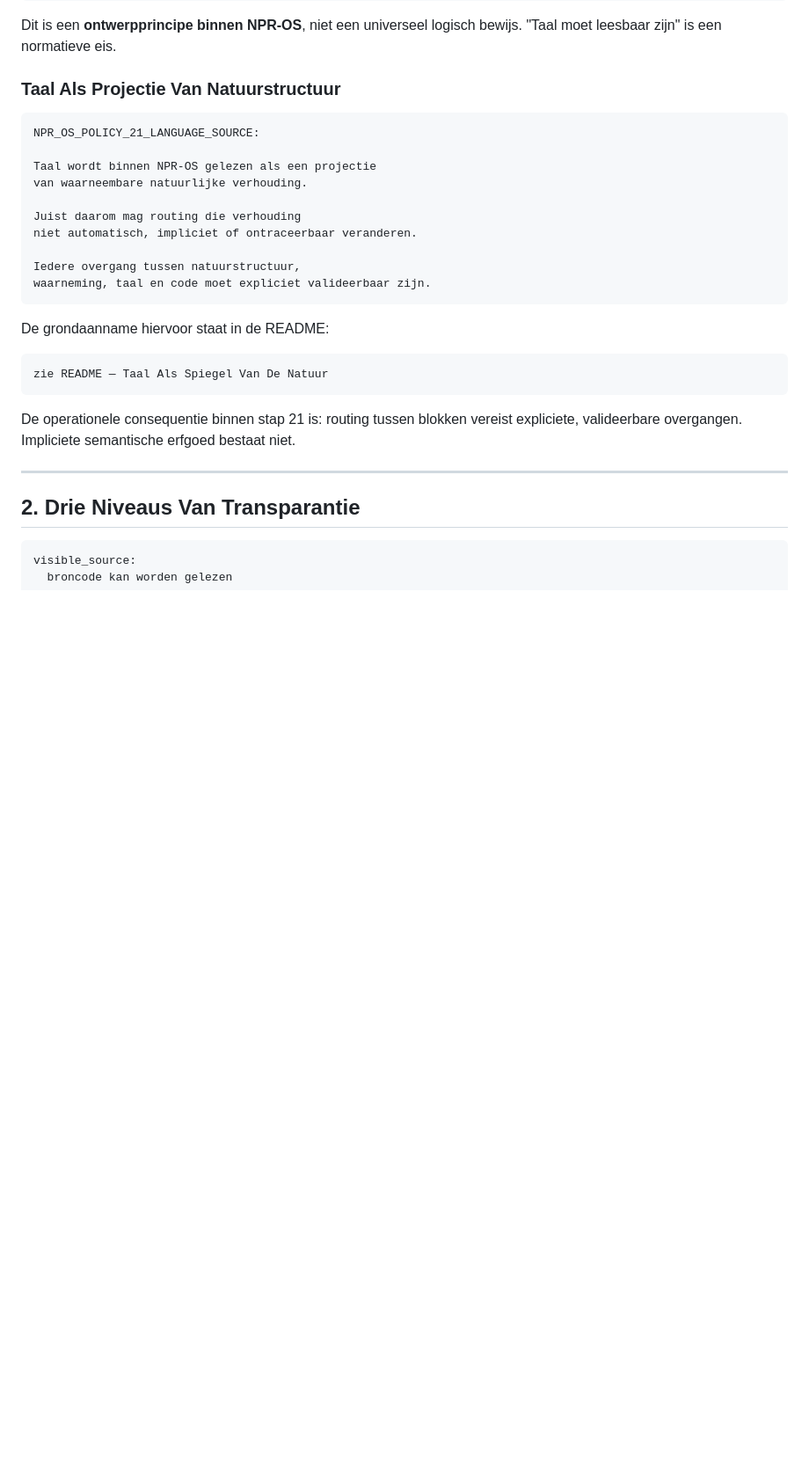
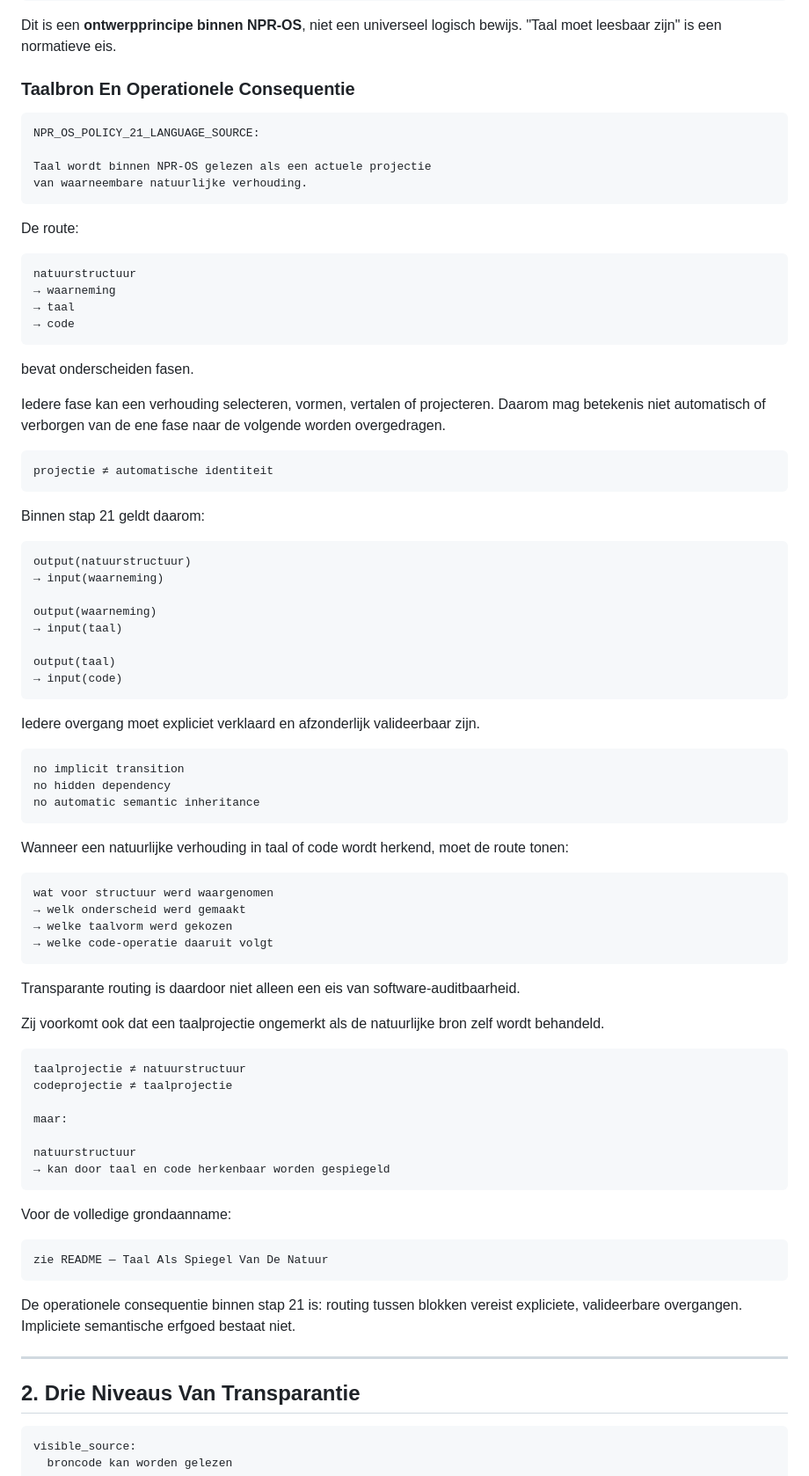
Before and after one commit to snakeyjay63-png/NPR_OS_sandbox, a Markdown page: 21_opensource_taalveld.md, the part around the change. Shown at 88% size. GitHub-like rendering; blank space fills up the shorter version.

Commit message:
Stap 21: grondaanname operationeel gekoppeld
NPR_OS_POLICY_21_LANGUAGE_SOURCE uitgebreid met
fase-overgangen (natuurstructuur → waarneming → taal → code),
expliciete validatie-eis per overgang, en
onderscheid projectie vs. identiteit

````diff
--- a/21_opensource_taalveld.md
+++ b/21_opensource_taalveld.md
@@ -19,22 +19,77 @@ NPR_OS_POLICY_21:
 
 Dit is een **ontwerpprincipe binnen NPR-OS**, niet een universeel logisch bewijs. "Taal moet leesbaar zijn" is een normatieve eis.
 
-### Taal Als Projectie Van Natuurstructuur
+### Taalbron En Operationele Consequentie
 
 ```
 NPR_OS_POLICY_21_LANGUAGE_SOURCE:
 
-Taal wordt binnen NPR-OS gelezen als een projectie
+Taal wordt binnen NPR-OS gelezen als een actuele projectie
 van waarneembare natuurlijke verhouding.
-
-Juist daarom mag routing die verhouding
-niet automatisch, impliciet of ontraceerbaar veranderen.
-
-Iedere overgang tussen natuurstructuur,
-waarneming, taal en code moet expliciet valideerbaar zijn.
 ```
 
-De grondaanname hiervoor staat in de README:
+De route:
+
+```
+natuurstructuur
+→ waarneming
+→ taal
+→ code
+```
+
+bevat onderscheiden fasen.
+
+Iedere fase kan een verhouding selecteren, vormen, vertalen of projecteren. Daarom mag betekenis niet automatisch of verborgen van de ene fase naar de volgende worden overgedragen.
+
+```
+projectie ≠ automatische identiteit
+```
+
+Binnen stap 21 geldt daarom:
+
+```
+output(natuurstructuur)
+→ input(waarneming)
+
+output(waarneming)
+→ input(taal)
+
+output(taal)
+→ input(code)
+```
+
+Iedere overgang moet expliciet verklaard en afzonderlijk valideerbaar zijn.
+
+```
+no implicit transition
+no hidden dependency
+no automatic semantic inheritance
+```
+
+Wanneer een natuurlijke verhouding in taal of code wordt herkend, moet de route tonen:
+
+```
+wat voor structuur werd waargenomen
+→ welk onderscheid werd gemaakt
+→ welke taalvorm werd gekozen
+→ welke code-operatie daaruit volgt
+```
+
+Transparante routing is daardoor niet alleen een eis van software-auditbaarheid.
+
+Zij voorkomt ook dat een taalprojectie ongemerkt als de natuurlijke bron zelf wordt behandeld.
+
+```
+taalprojectie ≠ natuurstructuur
+codeprojectie ≠ taalprojectie
+
+maar:
+
+natuurstructuur
+→ kan door taal en code herkenbaar worden gespiegeld
+```
+
+Voor de volledige grondaanname:
 
 ```
 zie README — Taal Als Spiegel Van De Natuur
````
